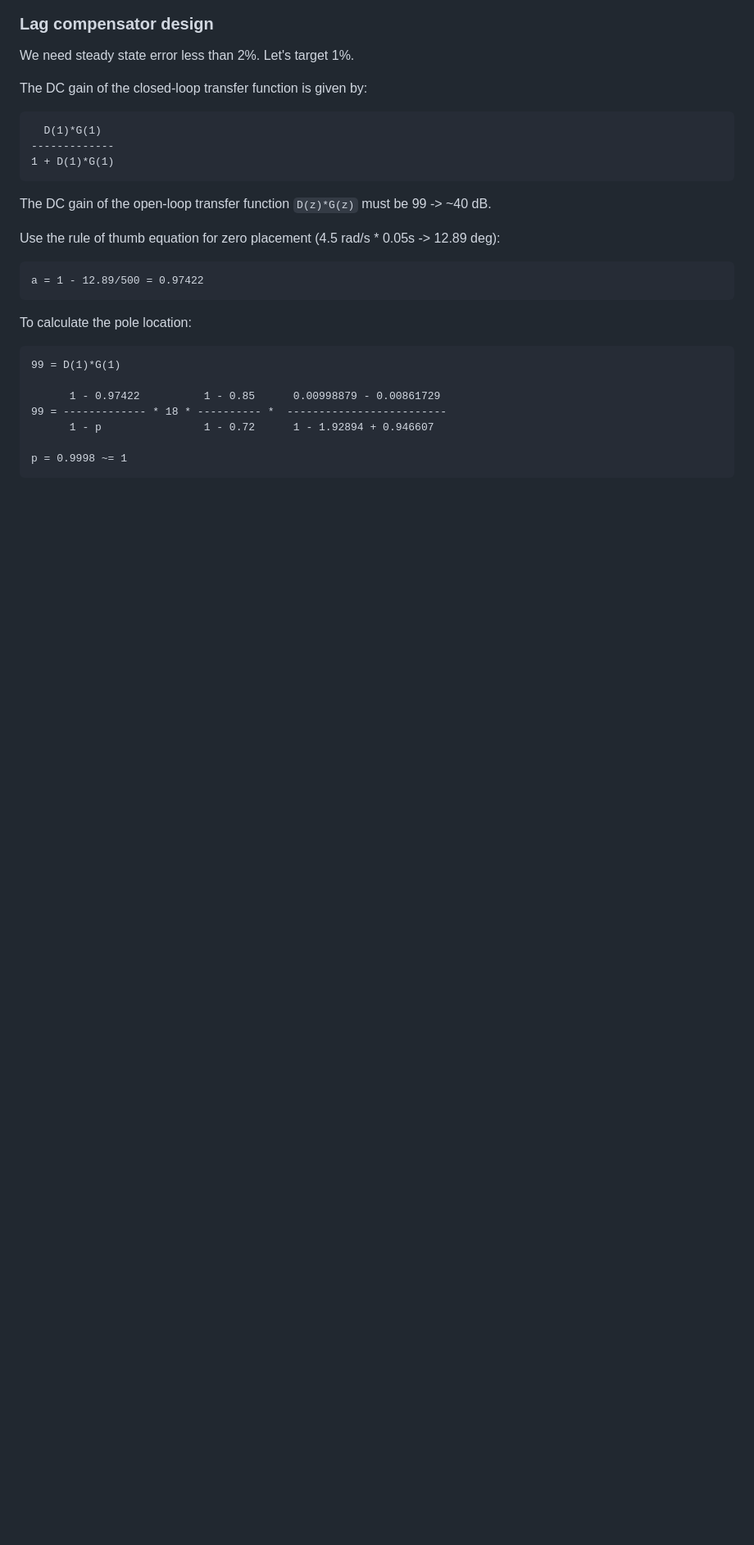
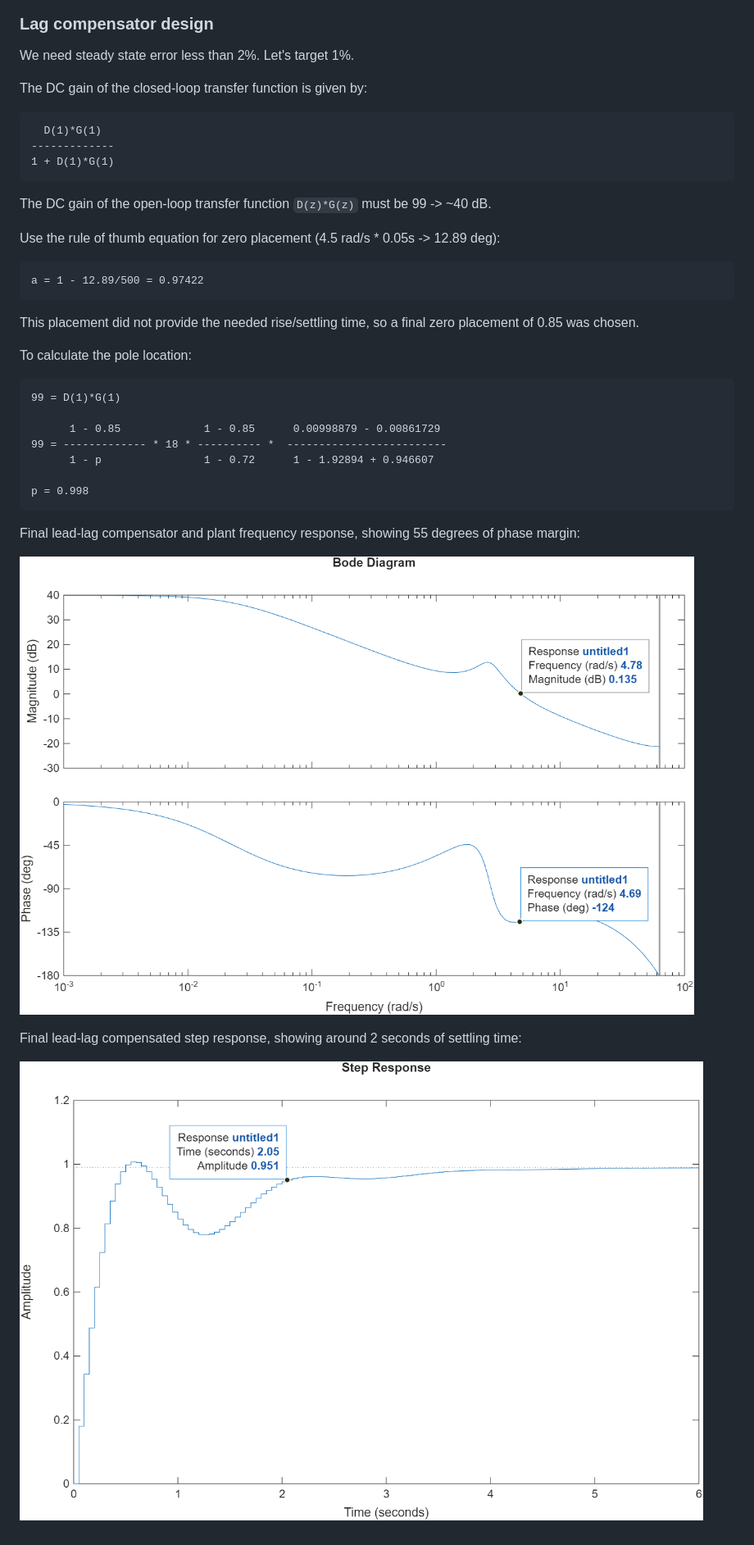
Before and after one commit to collinbrake/digital-control, a Markdown page: README.md, the part around the change. Shown at 82% size. Drawn GitHub-style; pictures changed too: assets/D_G_bode_closed_loop_sim.png (added), assets/D_G_step_closed_loop_sim.png (added); blank space fills up the shorter version.

Commit message:
complete lag design

````diff
--- a/README.md
+++ b/README.md
@@ -108,14 +108,23 @@ Use the rule of thumb equation for zero placement (4.5 rad/s * 0.05s -> 12.89 de
 ```matlab
 a = 1 - 12.89/500 = 0.97422
 ```
+This placement did not provide the needed rise/settling time, so a final zero placement of 0.85 was chosen.
 
 To calculate the pole location:
 ```matlab
 99 = D(1)*G(1)
 
-      1 - 0.97422          1 - 0.85      0.00998879 - 0.00861729
+      1 - 0.85             1 - 0.85      0.00998879 - 0.00861729
 99 = ------------- * 18 * ---------- *  -------------------------
       1 - p                1 - 0.72      1 - 1.92894 + 0.946607
 
-p = 0.9998 ~= 1
+p = 0.998
 ```
+
+Final lead-lag compensator and plant frequency response, showing 55 degrees of phase margin:
+
+![](assets/D_G_bode_closed_loop_sim.png)
+
+Final lead-lag compensated step response, showing around 2 seconds of settling time:
+
+![](assets/D_G_step_closed_loop_sim.png)
````
Also changed, not shown: 1 other file.
